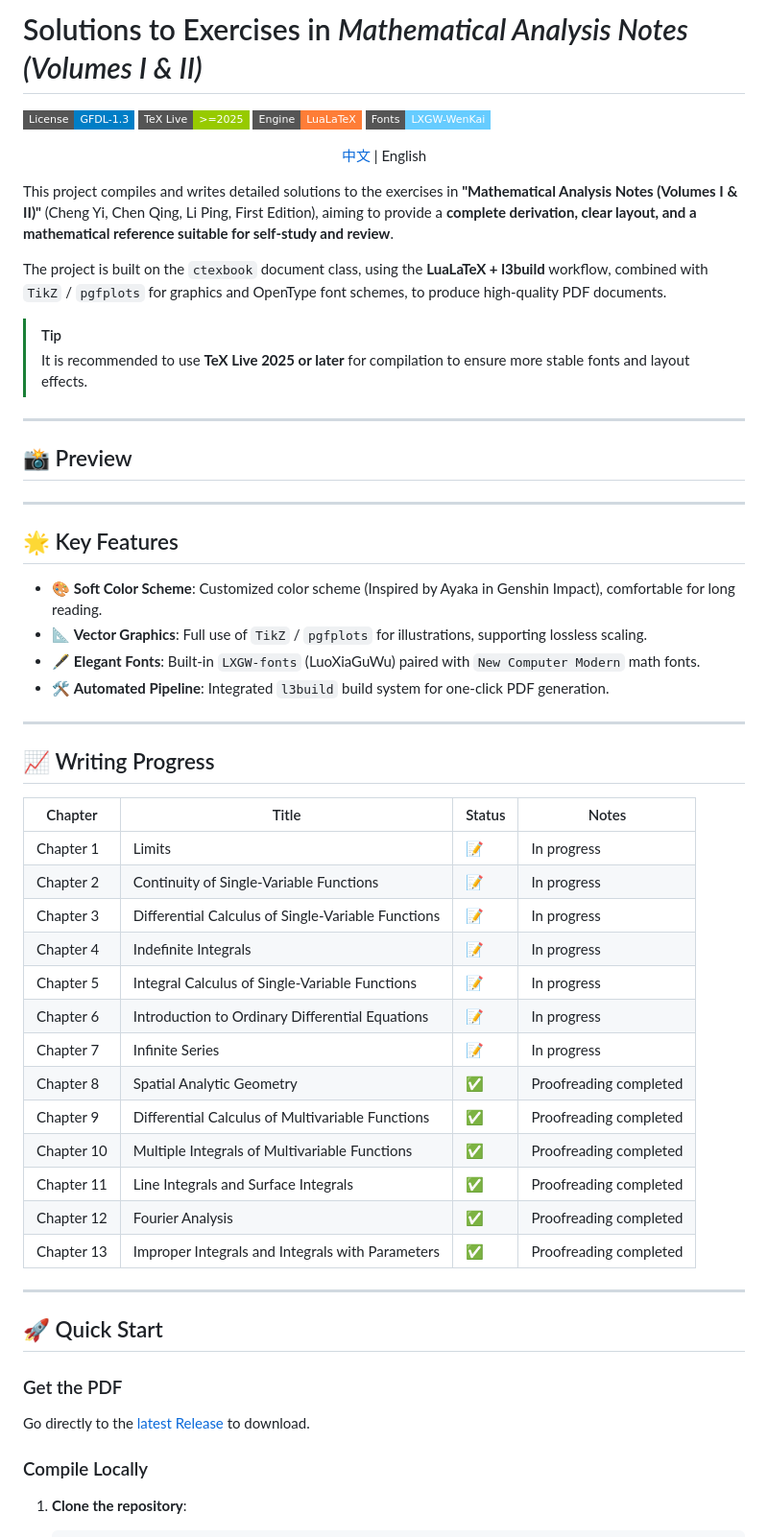
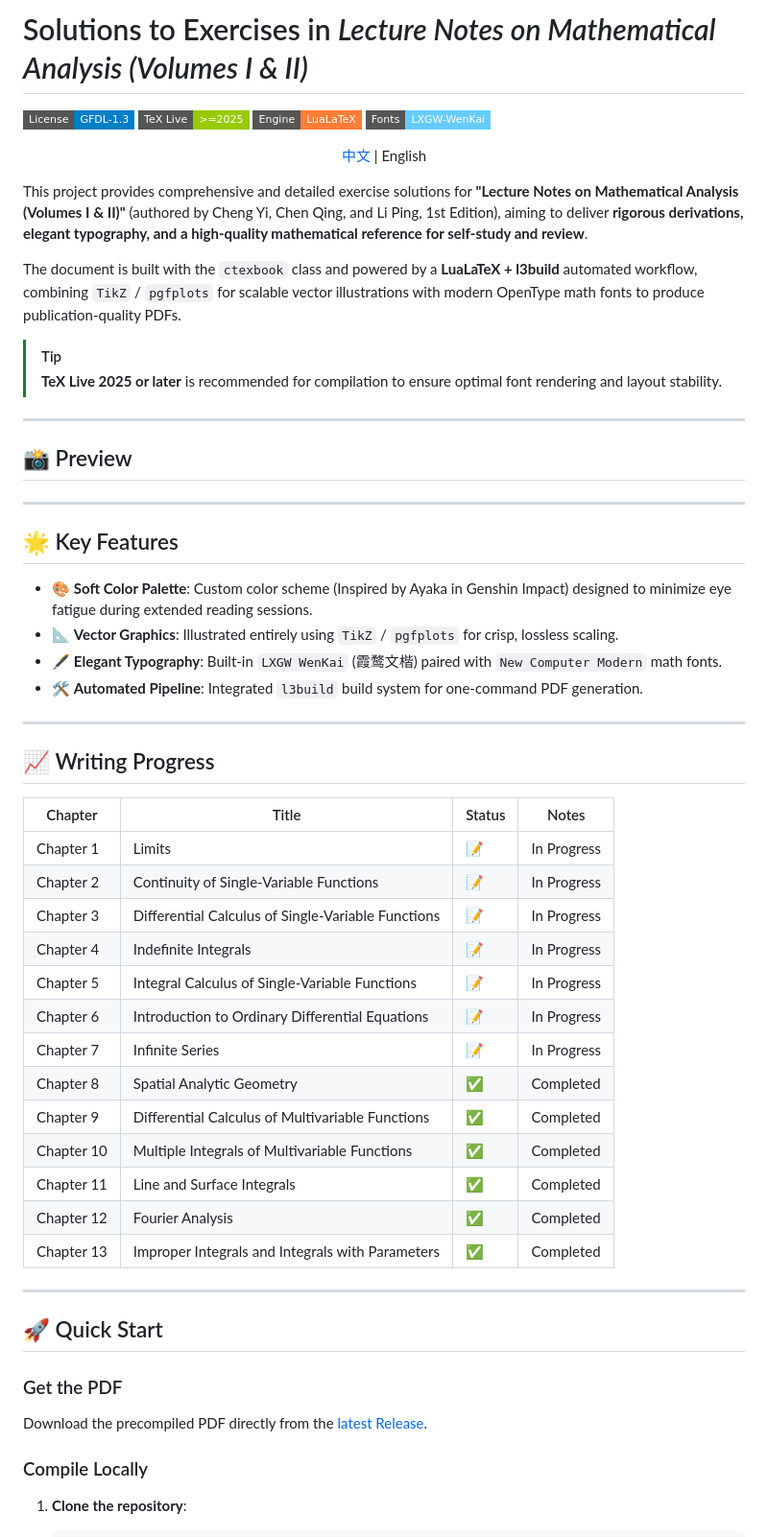
Before and after one commit to wanzhao-ysy/math-analysis-vol2-solutions, a Markdown page: README.en.md, the part around one of its changes. Shown at 96% size. GitHub-like rendering; badges without logos.

Commit message:
docs: polish English translation in README.en.md

```diff
--- a/README.en.md
+++ b/README.en.md
@@ -1,4 +1,4 @@
-# Solutions to Exercises in *Mathematical Analysis Notes (Volumes I & II)*
+# Solutions to Exercises in *Lecture Notes on Mathematical Analysis (Volumes I & II)*
 
 <p align="left">
   <img src="https://img.shields.io/badge/License-GFDL--1.3-blue.svg?style=flat-square" alt="License">
@@ -12,23 +12,24 @@
 </p>
 
-This project compiles and writes detailed solutions to the exercises in **"Mathematical Analysis Notes (Volumes I & II)"** (Cheng Yi, Chen Qing, Li Ping, First Edition), aiming to provide a **complete derivation, clear layout, and a mathematical reference suitable for self-study and review**.
+This project provides comprehensive and detailed exercise solutions for **"Lecture Notes on Mathematical Analysis (Volumes I & II)"** (authored by Cheng Yi, Chen Qing, and Li Ping, 1st Edition), aiming to deliver **rigorous derivations, elegant typography, and a high-quality mathematical reference for self-study and review**.
 
-The project is built on the `ctexbook` document class, using the **LuaLaTeX + l3build** workflow, combined with `TikZ` / `pgfplots` for graphics and OpenType font schemes, to produce high-quality PDF documents.
+The document is built with the `ctexbook` class and powered by a **LuaLaTeX + l3build** automated workflow, combining `TikZ` / `pgfplots` for scalable vector illustrations with modern OpenType math fonts to produce publication-quality PDFs.
 
 > [!TIP]
-> It is recommended to use **TeX Live 2025 or later** for compilation to ensure more stable fonts and layout effects.
+> **TeX Live 2025 or later** is recommended for compilation to ensure optimal font rendering and layout stability.
 
 ---
+
 ## 📸 Preview
 
 ---
 
 ## 🌟 Key Features
 
-- 🎨 **Soft Color Scheme**: Customized color scheme (Inspired by Ayaka in Genshin Impact), comfortable for long reading.
-- 📐 **Vector Graphics**: Full use of `TikZ` / `pgfplots` for illustrations, supporting lossless scaling.
-- 🖋️ **Elegant Fonts**: Built-in `LXGW-fonts` (LuoXiaGuWu) paired with `New Computer Modern` math fonts.
-- 🛠️ **Automated Pipeline**: Integrated `l3build` build system for one-click PDF generation.
+- 🎨 **Soft Color Palette**: Custom color scheme (Inspired by Ayaka in Genshin Impact) designed to minimize eye fatigue during extended reading sessions.
+- 📐 **Vector Graphics**: Illustrated entirely using `TikZ` / `pgfplots` for crisp, lossless scaling.
+- 🖋️ **Elegant Typography**: Built-in `LXGW WenKai` (霞鹜文楷) paired with `New Computer Modern` math fonts.
+- 🛠️ **Automated Pipeline**: Integrated `l3build` build system for one-command PDF generation.
 
 ---
 
@@ -36,19 +37,19 @@ The project is built on the `ctexbook` document class, using the **LuaLaTeX + l3
 
 | Chapter | Title | Status | Notes |
 | --- | --- | --- | --- |
-| Chapter 1 | Limits | 📝 | In progress |
-| Chapter 2 | Continuity of Single-Variable Functions | 📝 | In progress |
-| Chapter 3 | Differential Calculus of Single-Variable Functions | 📝 | In progress |
-| Chapter 4 | Indefinite Integrals | 📝 | In progress |
-| Chapter 5 | Integral Calculus of Single-Variable Functions | 📝 | In progress |
-| Chapter 6 | Introduction to Ordinary Differential Equations | 📝 | In progress |
-| Chapter 7 | Infinite Series | 📝 | In progress |
-| Chapter 8 | Spatial Analytic Geometry | ✅ | Proofreading completed |
-| Chapter 9 | Differential Calculus of Multivariable Functions | ✅ | Proofreading completed |
-| Chapter 10 | Multiple Integrals of Multivariable Functions | ✅ | Proofreading completed |
-| Chapter 11 | Line Integrals and Surface Integrals | ✅ | Proofreading completed |
-| Chapter 12 | Fourier Analysis | ✅ | Proofreading completed |
-| Chapter 13 | Improper Integrals and Integrals with Parameters | ✅ | Proofreading completed |
+| Chapter 1 | Limits | 📝 | In Progress |
+| Chapter 2 | Continuity of Single-Variable Functions | 📝 | In Progress |
+| Chapter 3 | Differential Calculus of Single-Variable Functions | 📝 | In Progress |
+| Chapter 4 | Indefinite Integrals | 📝 | In Progress |
+| Chapter 5 | Integral Calculus of Single-Variable Functions | 📝 | In Progress |
+| Chapter 6 | Introduction to Ordinary Differential Equations | 📝 | In Progress |
+| Chapter 7 | Infinite Series | 📝 | In Progress |
+| Chapter 8 | Spatial Analytic Geometry | ✅ | Completed |
+| Chapter 9 | Differential Calculus of Multivariable Functions | ✅ | Completed |
+| Chapter 10 | Multiple Integrals of Multivariable Functions | ✅ | Completed |
+| Chapter 11 | Line and Surface Integrals | ✅ | Completed |
+| Chapter 12 | Fourier Analysis | ✅ | Completed |
+| Chapter 13 | Improper Integrals and Integrals with Parameters | ✅ | Completed |
 
 ---
 
@@ -56,7 +57,7 @@ The project is built on the `ctexbook` document class, using the **LuaLaTeX + l3
 
 ### Get the PDF
 
-Go directly to the [latest Release](https://github.com/wanzhao-ysy/ustc-math-analysis-solutions/releases/latest) to download.
+Download the precompiled PDF directly from the [latest Release](https://github.com/wanzhao-ysy/ustc-math-analysis-solutions/releases/latest).
 
 ### Compile Locally
 
```
Also changed, not shown: other parts of README.en.md (+1 -1 lines).
